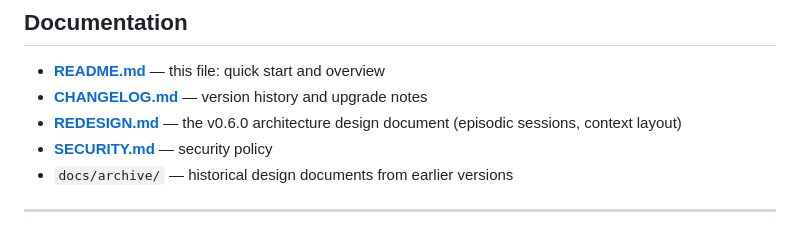
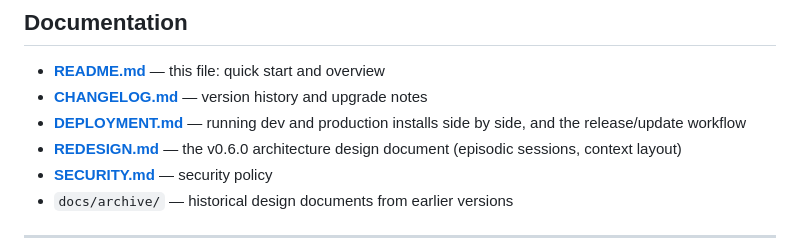
Before and after one commit to CharlesTheFool/discord-agents, a Markdown page: README.md, the part around the change. Drawn GitHub-style.

Commit message:
Add DEPLOYMENT.md: dev + production side-by-side workflow

```diff
--- a/README.md
+++ b/README.md
@@ -262,6 +262,8 @@ reporting via [GitHub Security Advisories](../../security/advisories/new)
 
 - **[README.md](README.md)** — this file: quick start and overview
 - **[CHANGELOG.md](CHANGELOG.md)** — version history and upgrade notes
+- **[DEPLOYMENT.md](DEPLOYMENT.md)** — running dev and production installs
+  side by side, and the release/update workflow
 - **[REDESIGN.md](REDESIGN.md)** — the v0.6.0 architecture design document
   (episodic sessions, context layout)
 - **[SECURITY.md](SECURITY.md)** — security policy
```
Also changed, not shown: DEPLOYMENT.md (added, +84 -0 lines).
